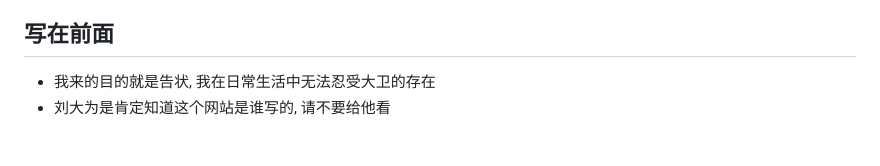
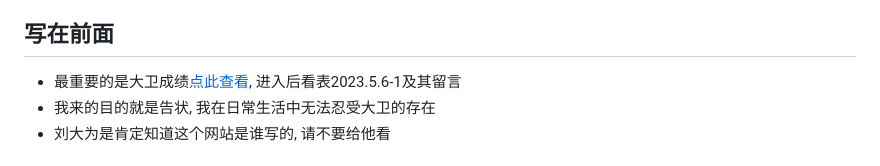
Before and after one commit to bili-08A04-NQ3/bili-08A04-NQ3.github.io, a Markdown page: David/index.md, the part around the change. Drawn GitHub-style.

```diff
--- a/David/index.md
+++ b/David/index.md
@@ -5,6 +5,7 @@
 - 手机号: 139****3387
 - 主要住址: 上海市新厂附近
 ## 写在前面
+- 最重要的是大卫成绩[点此查看](https://bili-08a04-nq3.github.io/David/logging "点此获取详情"), 进入后看表2023.5.6-1及其留言
 - 我来的目的就是告状, 我在日常生活中无法忍受大卫的存在
 - 刘大为是肯定知道这个网站是谁写的, 请不要给他看
 # 前因(七年级):
```
